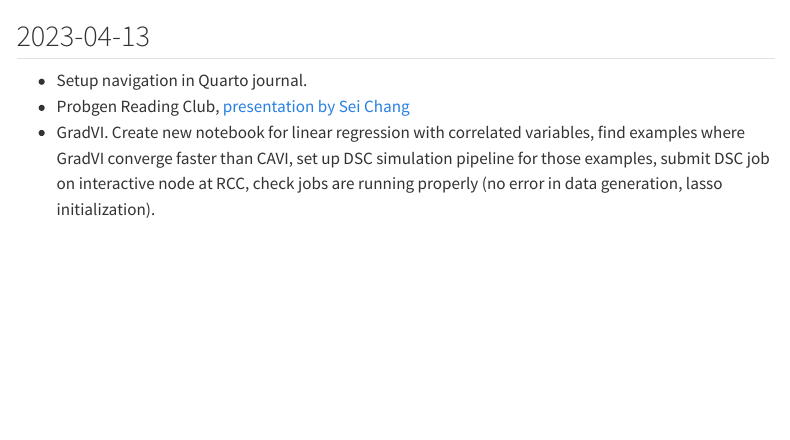
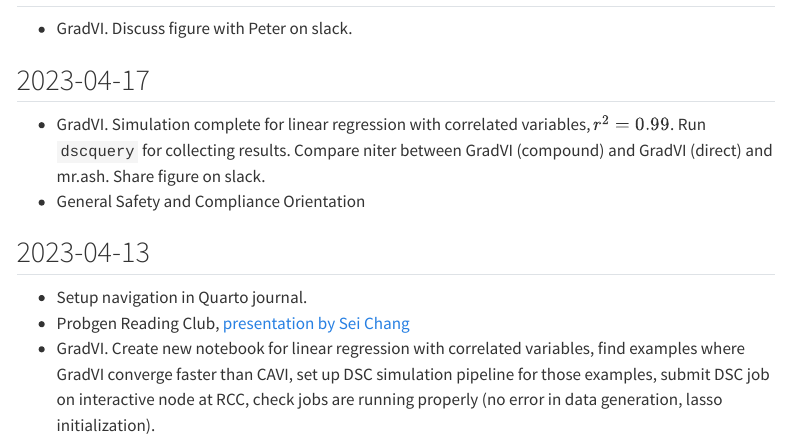
Before and after one commit to banskt/nygc-notes, a Quarto document (journal/2023-04.qmd): the page in a window 1100 px wide, from 70 px down before the commit and from 120 px down after it. Rendered offline with R 4.5, knitr and Pandoc in place of Quarto, with nearby package versions; menus at the side of the page are left out.

Commit message:
Update 2023-04-17

```diff
--- a/journal/2023-04.qmd
+++ b/journal/2023-04.qmd
@@ -1,6 +1,17 @@
 ---
 title: 2023, April
 ---
+
+## 2023-04-18
+
+  - GradVI. Discuss figure with Peter on slack.
+
+## 2023-04-17
+
+  - GradVI. Simulation complete for linear regression with correlated variables, $r^2 = 0.99$.
+  Run `dscquery` for collecting results. Compare niter between GradVI (compound) and GradVI (direct) and mr.ash.
+  Share figure on slack.
+  - General Safety and Compliance Orientation
 
 ## 2023-04-13
 
```
